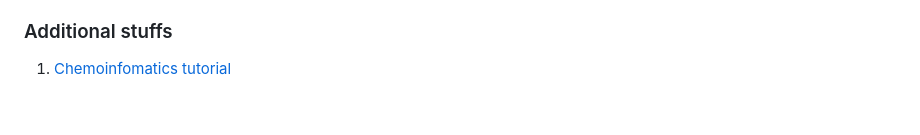
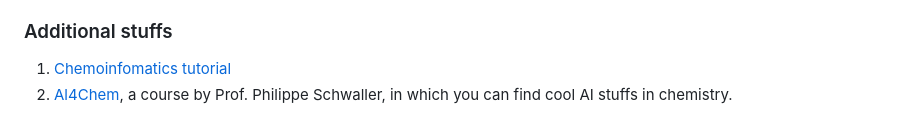
Before and after one commit to pregHosh/guide4compchem-MU, a Markdown page: quantum_machine_learning/README.md, the part around the change. Rendered like a GitHub page.

Commit message:
add some resources

```diff
--- a/quantum_machine_learning/README.md
+++ b/quantum_machine_learning/README.md
@@ -99,3 +99,4 @@ You can also learn from QML tutorial in which there are both practical (code) an
 ### Additional stuffs
 
 1. [Chemoinfomatics tutorial](https://github.com/PatWalters/practical_cheminformatics_tutorials)
+2. [Al4Chem](https://github.com/schwallergroup/ai4chem_course), a course by Prof. Philippe Schwaller, in which you can find cool AI stuffs in chemistry.
```
